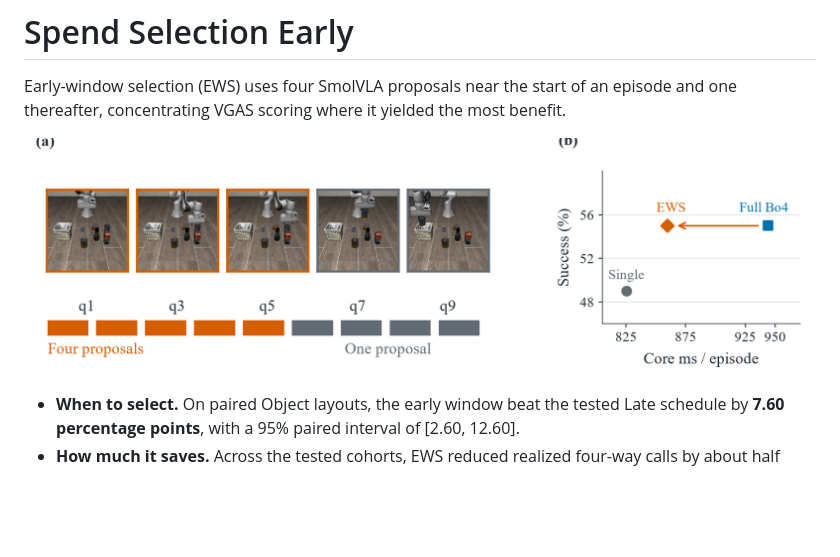
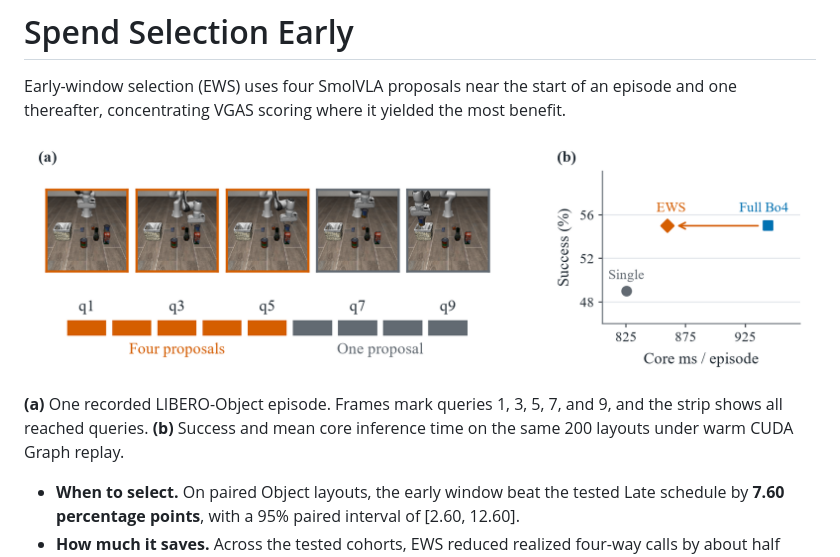
Before and after one commit to Tony1984creator/smolvla-shared-prefix-vgas, a Markdown page: README.md, the part around the change. GitHub-like rendering; pictures changed too: paper/figures/teaser.png; blank space fills up the shorter version.

Commit message:
Keep teaser panel labels inside the export canvas

```diff
--- a/README.md
+++ b/README.md
@@ -2,7 +2,9 @@
 
 Early-window selection (EWS) uses four SmolVLA proposals near the start of an episode and one thereafter, concentrating VGAS scoring where it yielded the most benefit.
 
-![Recorded LIBERO-Object queries and the matched CUDA Graph cost–success comparison](paper/figures/teaser.png)
+![Panel a: snapshots from one EWS episode and its query schedule. Panel b: success and mean core inference time for Single, Full Bo4, and EWS under warm CUDA Graph replay.](paper/figures/teaser.png)
+
+**(a)** One recorded LIBERO-Object episode. Frames mark queries 1, 3, 5, 7, and 9, and the strip shows all reached queries. **(b)** Success and mean core inference time on the same 200 layouts under warm CUDA Graph replay.
 
 - **When to select.** On paired Object layouts, the early window beat the tested Late schedule by **7.60 percentage points**, with a 95% paired interval of [2.60, 12.60].
 - **How much it saves.** Across the tested cohorts, EWS reduced realized four-way calls by about half while remaining within the specified 3 pp point-estimate tolerance of full selection.
```
Also changed, not shown: docs/SUMMARY_CN.md (+3 -1 lines), 5 other files.
